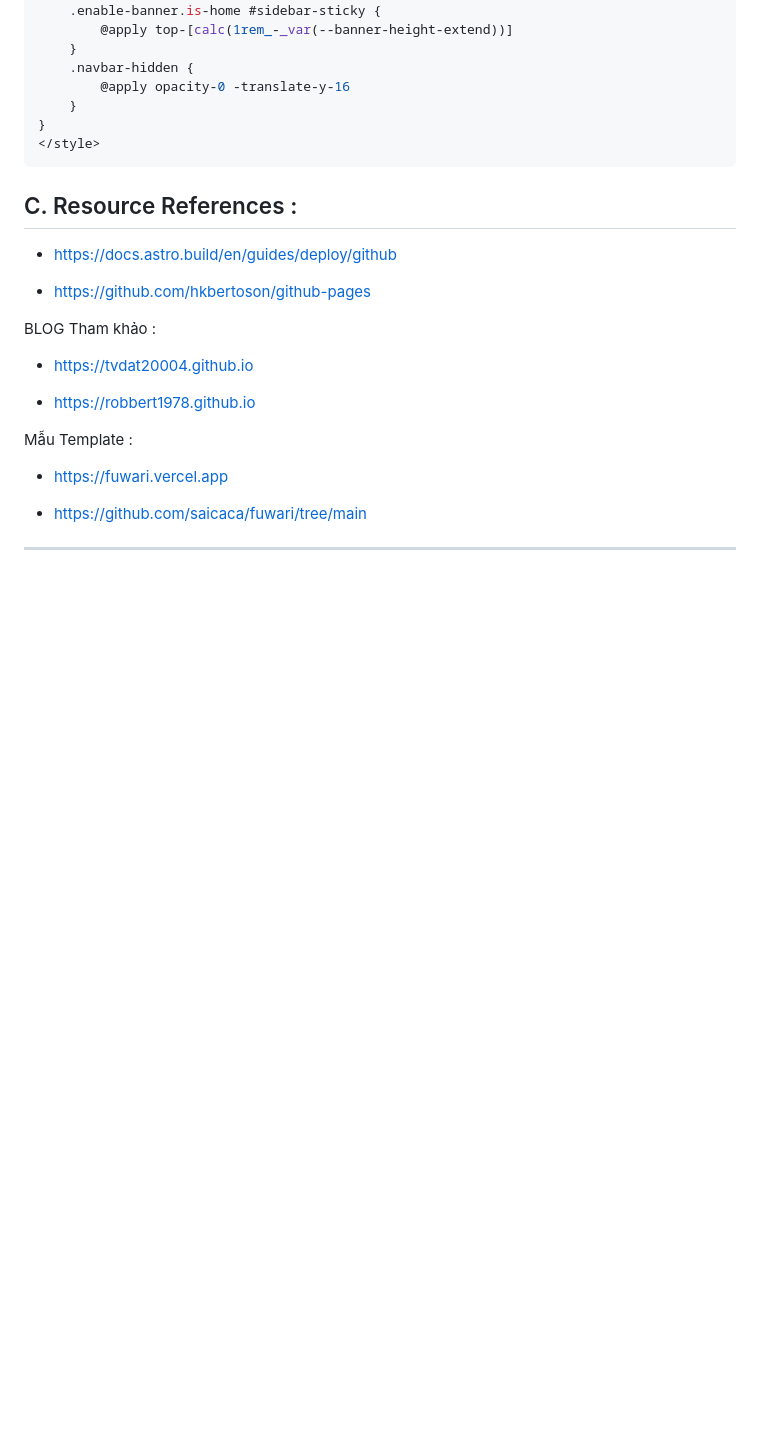
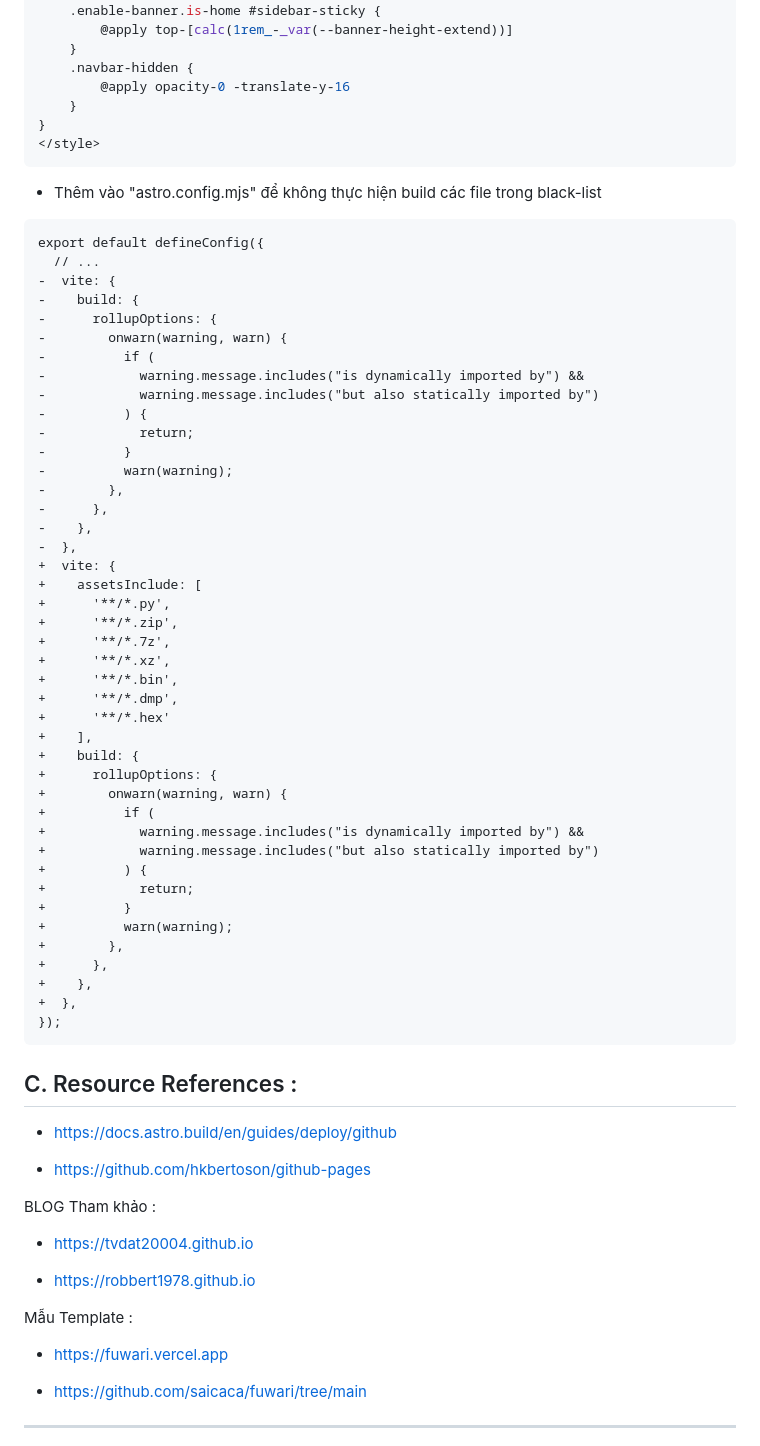
Before and after one commit to nigmaz/nigmaz.github.io, a Markdown page: _tutorial_config_/README.md, the part around the change. Drawn GitHub-style; blank space fills up the shorter version.

Commit message:
Update astro.config.mjs

````diff
--- a/_tutorial_config_/README.md
+++ b/_tutorial_config_/README.md
@@ -148,6 +148,53 @@ export const siteConfig: SiteConfig = {
 </style>
 ```
 
+- Thêm vào "astro.config.mjs" để không thực hiện build các file trong black-list
+
+```mjs
+export default defineConfig({
+  // ...
+-  vite: {
+-    build: {
+-      rollupOptions: {
+-        onwarn(warning, warn) {
+-          if (
+-            warning.message.includes("is dynamically imported by") &&
+-            warning.message.includes("but also statically imported by")
+-          ) {
+-            return;
+-          }
+-          warn(warning);
+-        },
+-      },
+-    },
+-  },
++  vite: {
++    assetsInclude: [
++      '**/*.py',
++      '**/*.zip',
++      '**/*.7z',
++      '**/*.xz',
++      '**/*.bin',
++      '**/*.dmp',
++      '**/*.hex'
++    ],
++    build: {
++      rollupOptions: {
++        onwarn(warning, warn) {
++          if (
++            warning.message.includes("is dynamically imported by") &&
++            warning.message.includes("but also statically imported by")
++          ) {
++            return;
++          }
++          warn(warning);
++        },
++      },
++    },
++  },
+});
+```
+
 ## C. Resource References :
 
 - https://docs.astro.build/en/guides/deploy/github
````
